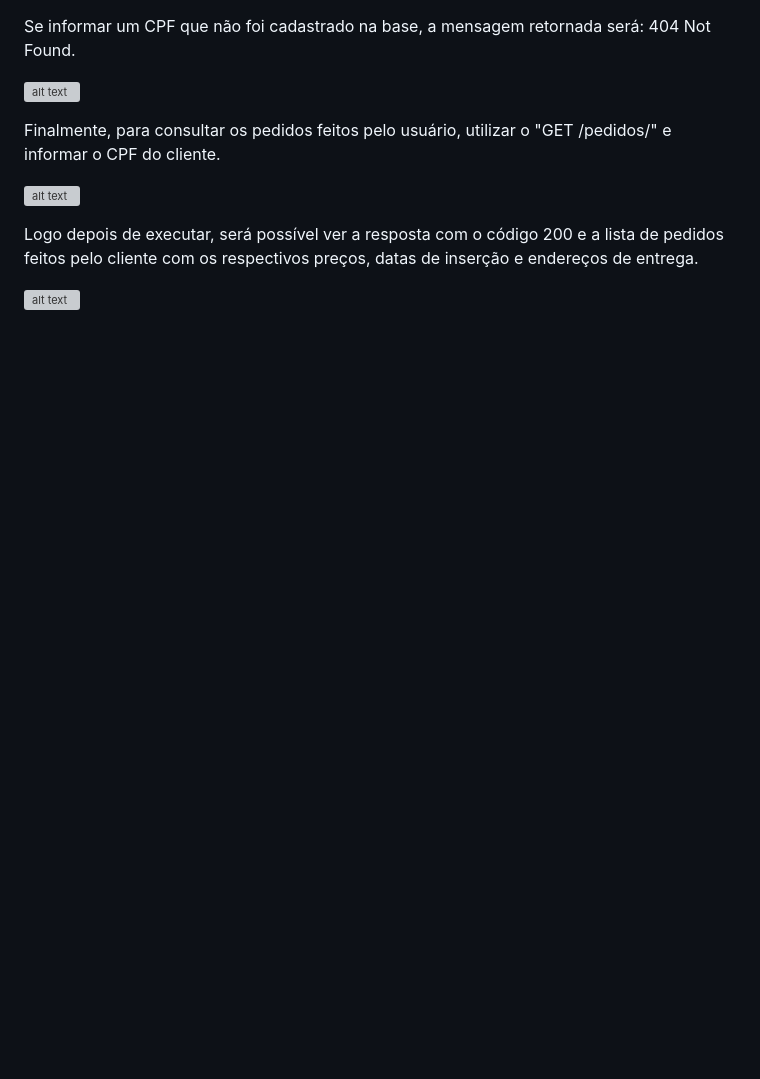
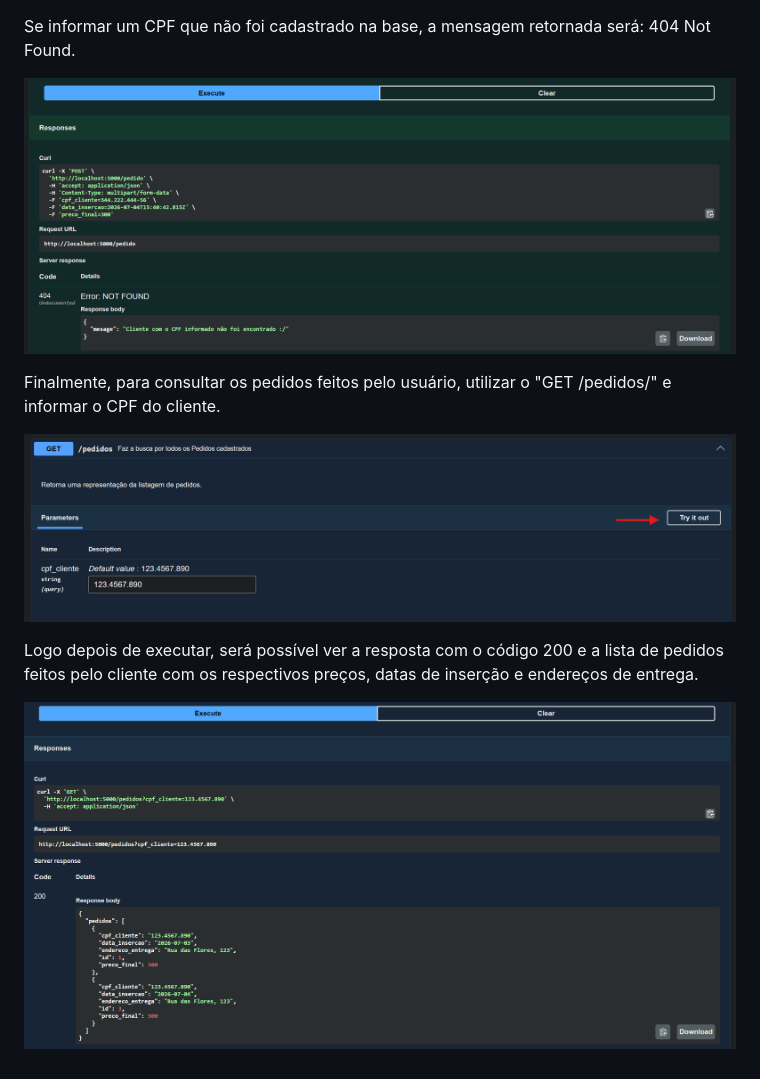
Before and after one commit to ldipasqua/bakery-api, a Markdown page: README.md, the part around one of its changes. Rendered like a GitHub page; blank space fills up the shorter version; grey boxes are pictures that could not be loaded.

```diff
--- a/README.md
+++ b/README.md
@@ -75,12 +75,12 @@ Os dados do pedido que serão salvos na base de dados são: CPF do cliente, ende
 
 Se informar um CPF que não foi cadastrado na base, a mensagem retornada será: 404 Not Found.
 
-![alt text](image-12.png)
+![alt text](/img/image-12.png)
 
 Finalmente, para consultar os pedidos feitos pelo usuário, utilizar o "GET /pedidos/" e informar o CPF do cliente.
 
-![alt text](image-13.png)
+![alt text](/img/image-13.png)
 
 Logo depois de executar, será possível ver a resposta com o código 200 e a lista de pedidos feitos pelo cliente com os respectivos preços, datas de inserção e endereços de entrega.
 
-![alt text](image-14.png)
+![alt text](/img/image-14.png)
```
Also changed, not shown: other parts of README.md (+4 -4 lines).
